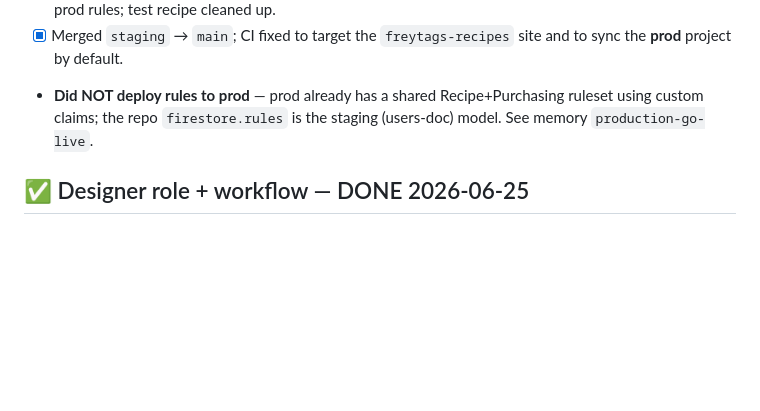
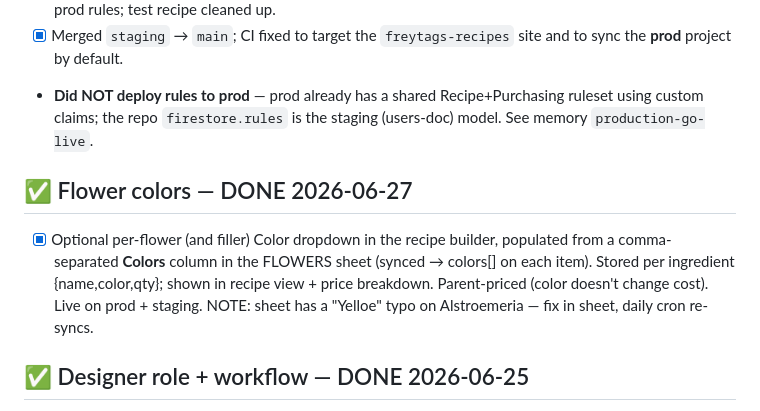
Before and after one commit to csfreytag/bloomstudio, a Markdown page: BUILD-LIST.md, the part around the change. Rendered like a GitHub page; blank space fills up the shorter version.

Commit message:
Flower colors: mark done in BUILD-LIST

```diff
--- a/BUILD-LIST.md
+++ b/BUILD-LIST.md
@@ -53,6 +53,9 @@ To add something: tell Claude "add X to BUILD-LIST.md", then push.
 - [x] Merged `staging` → `main`; CI fixed to target the `freytags-recipes` site and to sync the **prod** project by default.
 - **Did NOT deploy rules to prod** — prod already has a shared Recipe+Purchasing ruleset using custom claims; the repo `firestore.rules` is the staging (users-doc) model. See memory `production-go-live`.
 
+## ✅ Flower colors — DONE 2026-06-27
+- [x] Optional per-flower (and filler) Color dropdown in the recipe builder, populated from a comma-separated **Colors** column in the FLOWERS sheet (synced → colors[] on each item). Stored per ingredient {name,color,qty}; shown in recipe view + price breakdown. Parent-priced (color doesn't change cost). Live on prod + staging. NOTE: sheet has a "Yelloe" typo on Alstroemeria — fix in sheet, daily cron re-syncs.
+
 ## ✅ Designer role + workflow — DONE 2026-06-25
 - [x] Designers can build/edit recipes (website "building items"); saves auto-held as **Pending review**; no publish/status/web-item/tags/cost-margin; retail prices + photo + calculator kept; approved recipes view-only for designers.
 - [x] Prod `recipes` rule updated **surgically** (designers create/update only while status != active) via the firebaserules REST API; 8/8 rule tests passed; all Purchasing rules byte-identical.
```
